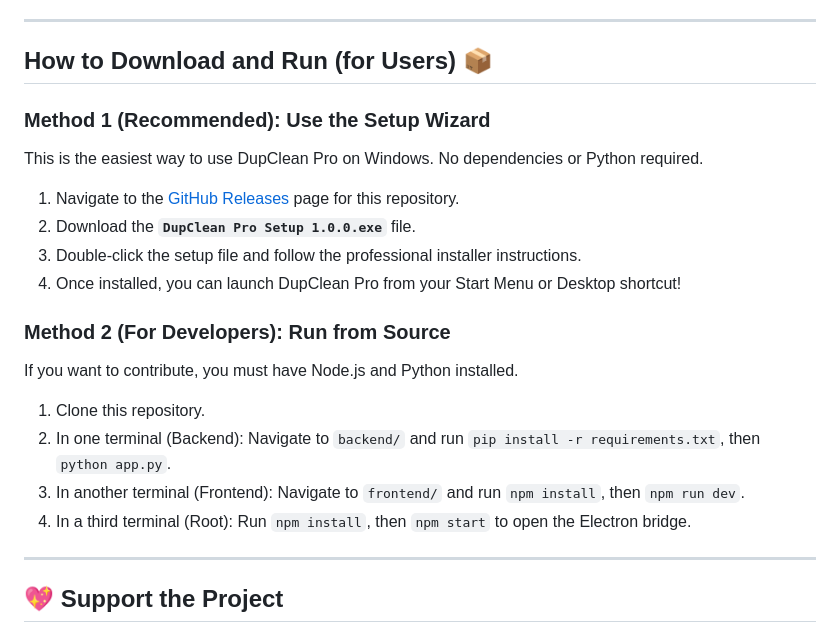
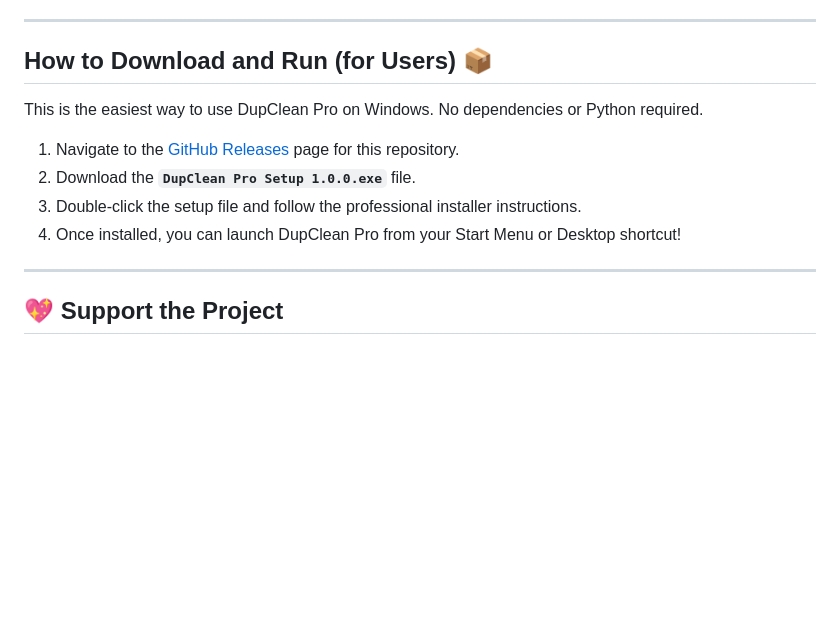
Before and after one commit to Mithali-123/DupClean, a Markdown page: README.md, the part around the change. GitHub-like rendering; blank space fills up the shorter version.

```diff
--- a/README.md
+++ b/README.md
@@ -28,21 +28,12 @@ It organizes results into intuitive categories—Images, Videos, Documents, and
 
 ## How to Download and Run (for Users) 📦
 
-### Method 1 (Recommended): Use the Setup Wizard
 This is the easiest way to use DupClean Pro on Windows. No dependencies or Python required.
 
 1.  Navigate to the [GitHub Releases](../../releases) page for this repository.
 2.  Download the **`DupClean Pro Setup 1.0.0.exe`** file.
 3.  Double-click the setup file and follow the professional installer instructions.
 4.  Once installed, you can launch DupClean Pro from your Start Menu or Desktop shortcut!
-
-### Method 2 (For Developers): Run from Source
-If you want to contribute, you must have Node.js and Python installed.
-
-1.  Clone this repository.
-2.  In one terminal (Backend): Navigate to `backend/` and run `pip install -r requirements.txt`, then `python app.py`.
-3.  In another terminal (Frontend): Navigate to `frontend/` and run `npm install`, then `npm run dev`.
-4.  In a third terminal (Root): Run `npm install`, then `npm start` to open the Electron bridge.
 
 ---
 
```
